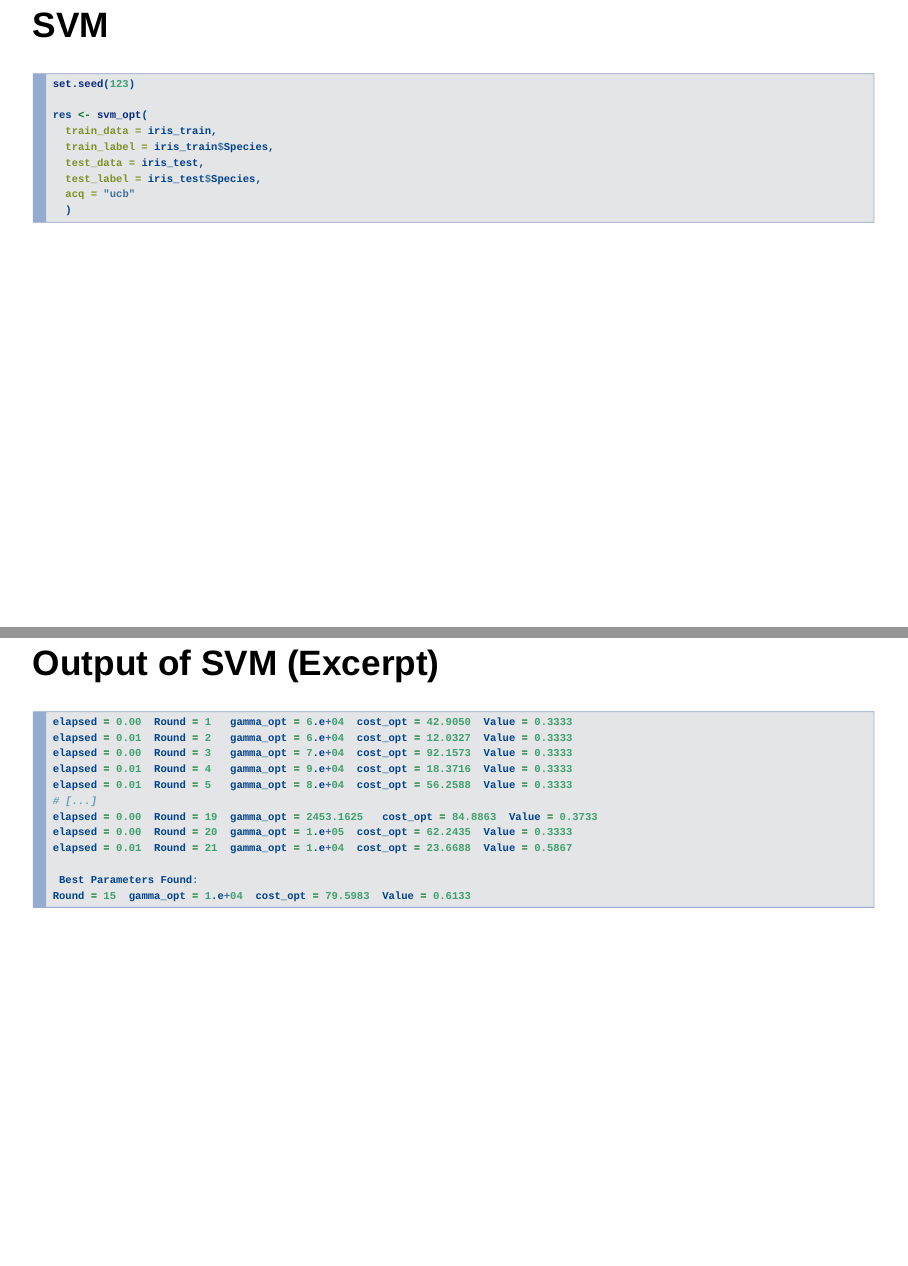
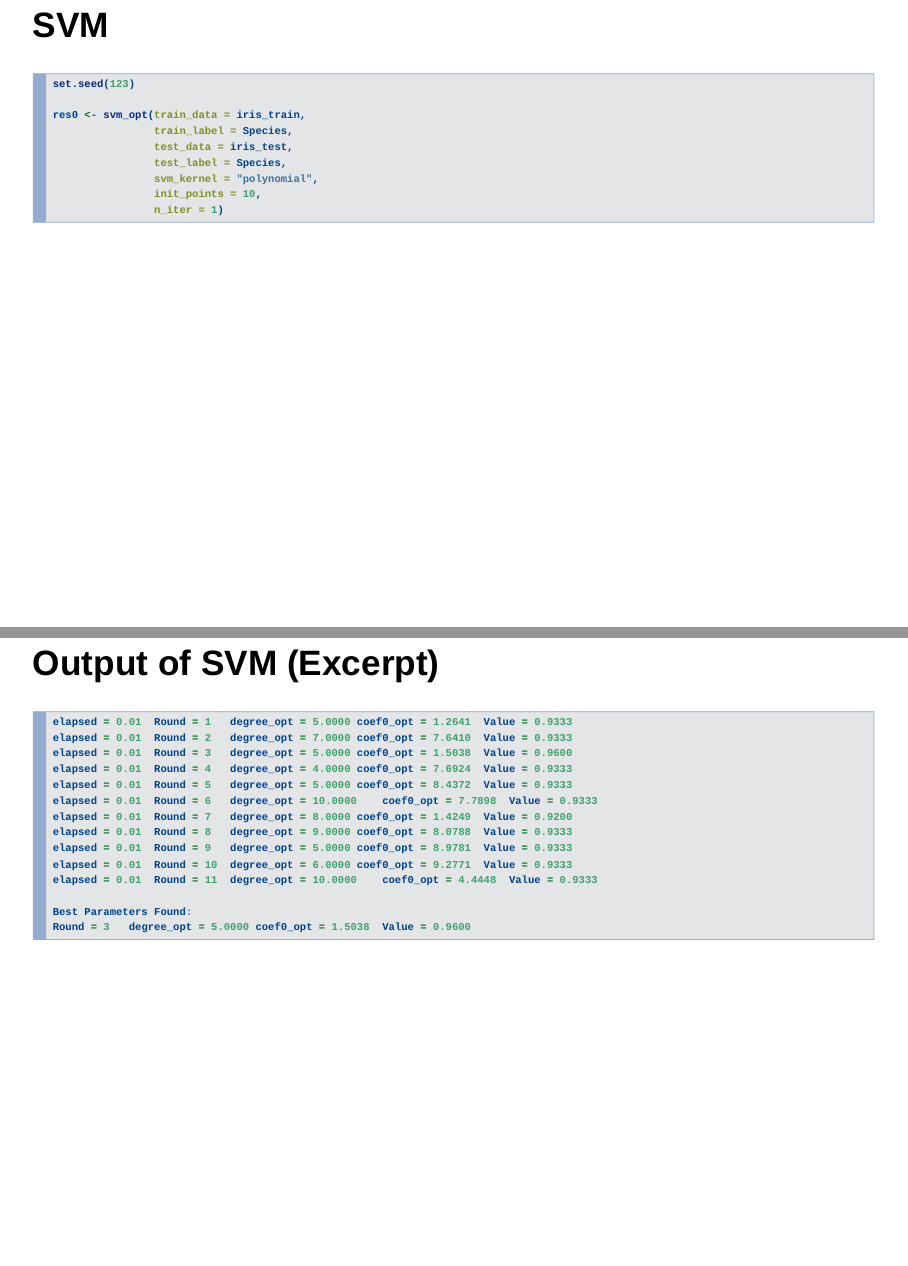
Before and after one commit to ymattu/TokyoR71, an R Markdown document (slide.Rmd): pages 17 and 18 of 26, joined at a grey line. Rendered offline with R 4.5, knitr and Pandoc, with nearby package versions; drawn as Slidy slides in place of the format the file asks for.

Commit message:
fix slide

````diff
--- a/slide.Rmd
+++ b/slide.Rmd
@@ -96,29 +96,32 @@ library(MlBayesOpt)
 ```{r eval=FALSE}
 set.seed(123)
 
-res <- svm_opt(
-  train_data = iris_train,
-  train_label = iris_train$Species,
-  test_data = iris_test,
-  test_label = iris_test$Species,
-  acq = "ucb"
-  )
+res0 <- svm_opt(train_data = iris_train,
+                train_label = Species,
+                test_data = iris_test,
+                test_label = Species,
+                svm_kernel = "polynomial",
+                init_points = 10,
+                n_iter = 1)
 ```
 
 ## Output of SVM (Excerpt)
 ```{r eval=FALSE}
-elapsed = 0.00	Round = 1	gamma_opt = 6.e+04	cost_opt = 42.9050	Value = 0.3333
-elapsed = 0.01	Round = 2	gamma_opt = 6.e+04	cost_opt = 12.0327	Value = 0.3333
-elapsed = 0.00	Round = 3	gamma_opt = 7.e+04	cost_opt = 92.1573	Value = 0.3333
-elapsed = 0.01	Round = 4	gamma_opt = 9.e+04	cost_opt = 18.3716	Value = 0.3333
-elapsed = 0.01	Round = 5	gamma_opt = 8.e+04	cost_opt = 56.2588	Value = 0.3333
-# [...]
-elapsed = 0.00	Round = 19	gamma_opt = 2453.1625	cost_opt = 84.8863	Value = 0.3733
-elapsed = 0.00	Round = 20	gamma_opt = 1.e+05	cost_opt = 62.2435	Value = 0.3333
-elapsed = 0.01	Round = 21	gamma_opt = 1.e+04	cost_opt = 23.6688	Value = 0.5867
+elapsed = 0.01	Round = 1	degree_opt = 5.0000	coef0_opt = 1.2641	Value = 0.9333
+elapsed = 0.01	Round = 2	degree_opt = 7.0000	coef0_opt = 7.6410	Value = 0.9333
+elapsed = 0.01	Round = 3	degree_opt = 5.0000	coef0_opt = 1.5038	Value = 0.9600
+elapsed = 0.01	Round = 4	degree_opt = 4.0000	coef0_opt = 7.6924	Value = 0.9333
+elapsed = 0.01	Round = 5	degree_opt = 5.0000	coef0_opt = 8.4372	Value = 0.9333
+elapsed = 0.01	Round = 6	degree_opt = 10.0000	coef0_opt = 7.7898	Value = 0.9333
+elapsed = 0.01	Round = 7	degree_opt = 8.0000	coef0_opt = 1.4249	Value = 0.9200
+elapsed = 0.01	Round = 8	degree_opt = 9.0000	coef0_opt = 8.0788	Value = 0.9333
+elapsed = 0.01	Round = 9	degree_opt = 5.0000	coef0_opt = 8.9781	Value = 0.9333
+elapsed = 0.01	Round = 10	degree_opt = 6.0000	coef0_opt = 9.2771	Value = 0.9333
+elapsed = 0.01	Round = 11	degree_opt = 10.0000	coef0_opt = 4.4448	Value = 0.9333
 
- Best Parameters Found:
-Round = 15	gamma_opt = 1.e+04	cost_opt = 79.5983	Value = 0.6133
+Best Parameters Found:
+Round = 3	degree_opt = 5.0000	coef0_opt = 1.5038	Value = 0.9600
+
 ```
 
 # Cross Validation
````
Also changed, not shown: slide.html, slide.Rmd (6 more changed lines).
